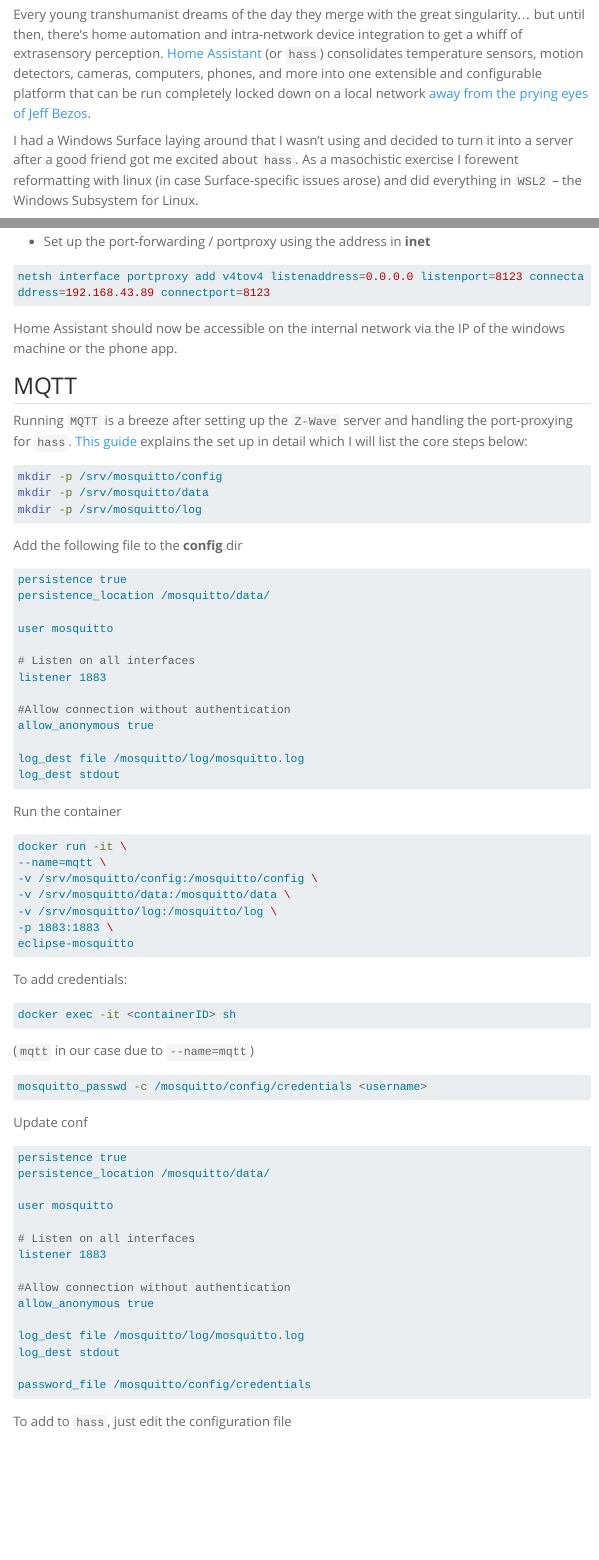
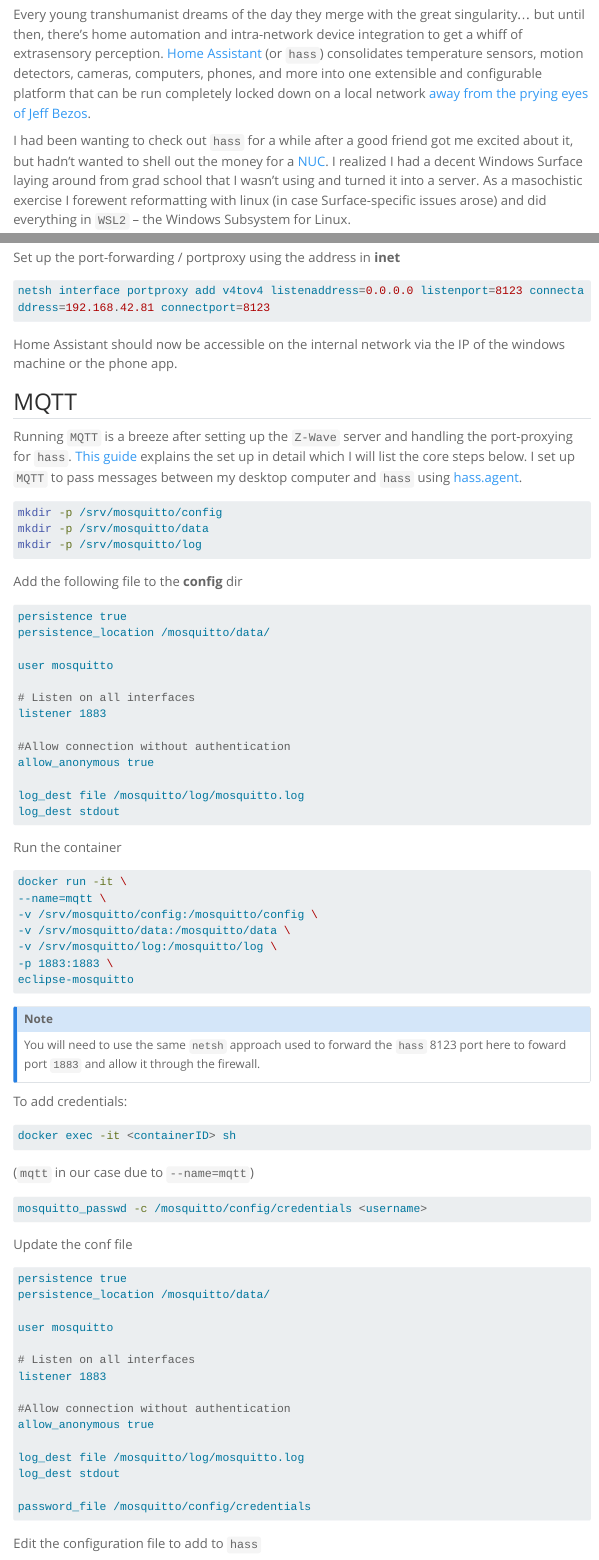
Before and after one commit to jvivian/blog, a Quarto document (posts/hassberry-pi/index.qmd): the page in a window 1100 px wide, from 260 px down, and a second part further down, joined at a grey line. Rendered offline with R 4.5, knitr and Pandoc in place of Quarto, with nearby package versions; menus at the side of the page are left out; long lines of code are wrapped.

Commit message:
update text

````diff
--- a/posts/hassberry-pi/index.qmd
+++ b/posts/hassberry-pi/index.qmd
@@ -14,9 +14,7 @@
 
 Every young transhumanist dreams of the day they merge with the great singularity... but until then, there's home automation and intra-network device integration to get a whiff of extrasensory perception. [Home Assistant](https://www.home-assistant.io/) (or `hass`) consolidates temperature sensors, motion detectors, cameras, computers, phones, and more into one extensible and configurable platform that can be run completely locked down on a local network [away from the prying eyes of Jeff Bezos](https://www.eff.org/deeplinks/2022/07/ring-reveals-they-give-videos-police-without-user-consent-or-warrant).
 
-I had a Windows Surface laying around that I wasn't using and decided to turn it
-into a server after a good friend got me excited about `hass`. As a masochistic exercise
-I forewent reformatting with linux (in case Surface-specific issues arose)
+I had been wanting to check out `hass` for a while after a good friend got me excited about it, but hadn't wanted to shell out the money for a [NUC](https://www.intel.com/content/www/us/en/products/docs/boards-kits/nuc/what-is-nuc-article.html). I realized I had a decent Windows Surface laying around from grad school that I wasn't using and turned it into a server. As a masochistic exercise I forewent reformatting with linux (in case Surface-specific issues arose)
 and did everything in `WSL2` -- the Windows Subsystem for Linux.
 
 Part 1 covers:
@@ -173,10 +170,10 @@
 netsh advfirewall firewall add rule name="HASS Protocol" dir=in action=allow protocol=TCP localport=8123
 ```
 
--  Set up the port-forwarding / portproxy using the address in **inet**
+Set up the port-forwarding / portproxy using the address in **inet**
 
 ```powershell
-netsh interface portproxy add v4tov4 listenaddress=0.0.0.0 listenport=8123 connectaddress=192.168.43.89 connectport=8123
+netsh interface portproxy add v4tov4 listenaddress=0.0.0.0 listenport=8123 connectaddress=192.168.42.81 connectport=8123
 ```
 
 Home Assistant should now be accessible on the internal network via the IP of the windows machine or the phone app.
@@ -184,7 +181,7 @@
 
 ## MQTT
 
-Running `MQTT` is a breeze after setting up the `Z-Wave` server and handling the port-proxying for `hass`. [This guide](https://hometechhacker.com/mqtt-home-assistant-using-docker-eclipse-mosquitto/#What_is_MQTT_and_what_can_I_do_with_it) explains the set up in detail which I will list the core steps below:
+Running `MQTT` is a breeze after setting up the `Z-Wave` server and handling the port-proxying for `hass`. [This guide](https://hometechhacker.com/mqtt-home-assistant-using-docker-eclipse-mosquitto/#What_is_MQTT_and_what_can_I_do_with_it) explains the set up in detail which I will list the core steps below. I set up `MQTT` to pass messages between my desktop computer and `hass` using [hass.agent](https://github.com/LAB02-Research/HASS.Agent).
 
 ```bash
 mkdir -p /srv/mosquitto/config
@@ -222,6 +219,11 @@
 eclipse-mosquitto
 ```
 
+::: {.callout-note}
+You will need to use the same `netsh` approach used to forward the `hass` 8123 port
+here to foward port `1883` and allow it through the firewall.
+:::
+
 To add credentials:
 
 ```bash
@@ -233,7 +235,7 @@
 mosquitto_passwd -c /mosquitto/config/credentials <username>
 ```
 
-Update conf
+Update the conf file
 
 ```{.bash filename="mosquitto.conf"}
 persistence true
@@ -253,7 +255,7 @@
 password_file /mosquitto/config/credentials
 ```
 
-To add to `hass`, just edit the configuration file
+Edit the configuration file to add to `hass`
 
 ```{.yaml filename="configuration.yaml"}
 mqtt:
````
Also changed, not shown: docs/search.json, posts/hassberry-pi/index.qmd (7 more changed lines), 2 other files.
